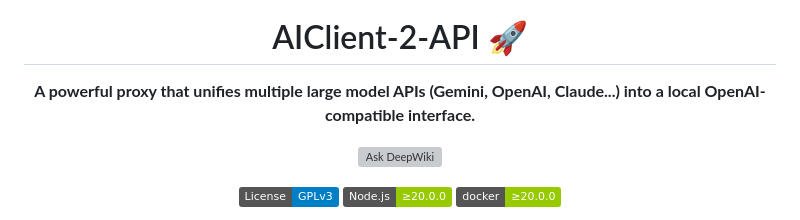
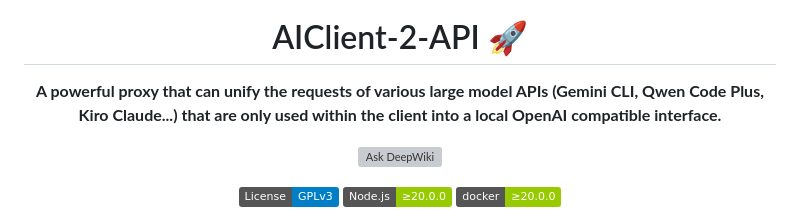
Before and after one commit to justlovemaki/AIClient-2-API, a Markdown page: README-EN.md, the part around the change. GitHub-like rendering; badges without logos; grey boxes are pictures that could not be loaded.

```diff
--- a/README-EN.md
+++ b/README-EN.md
@@ -4,7 +4,7 @@
 
 # AIClient-2-API 🚀
 
-**A powerful proxy that unifies multiple large model APIs (Gemini, OpenAI, Claude...) into a local OpenAI-compatible interface.**
+**A powerful proxy that can unify the requests of various large model APIs (Gemini CLI, Qwen Code Plus, Kiro Claude...) that are only used within the client into a local OpenAI compatible interface.**
 
 </div>
 
```
